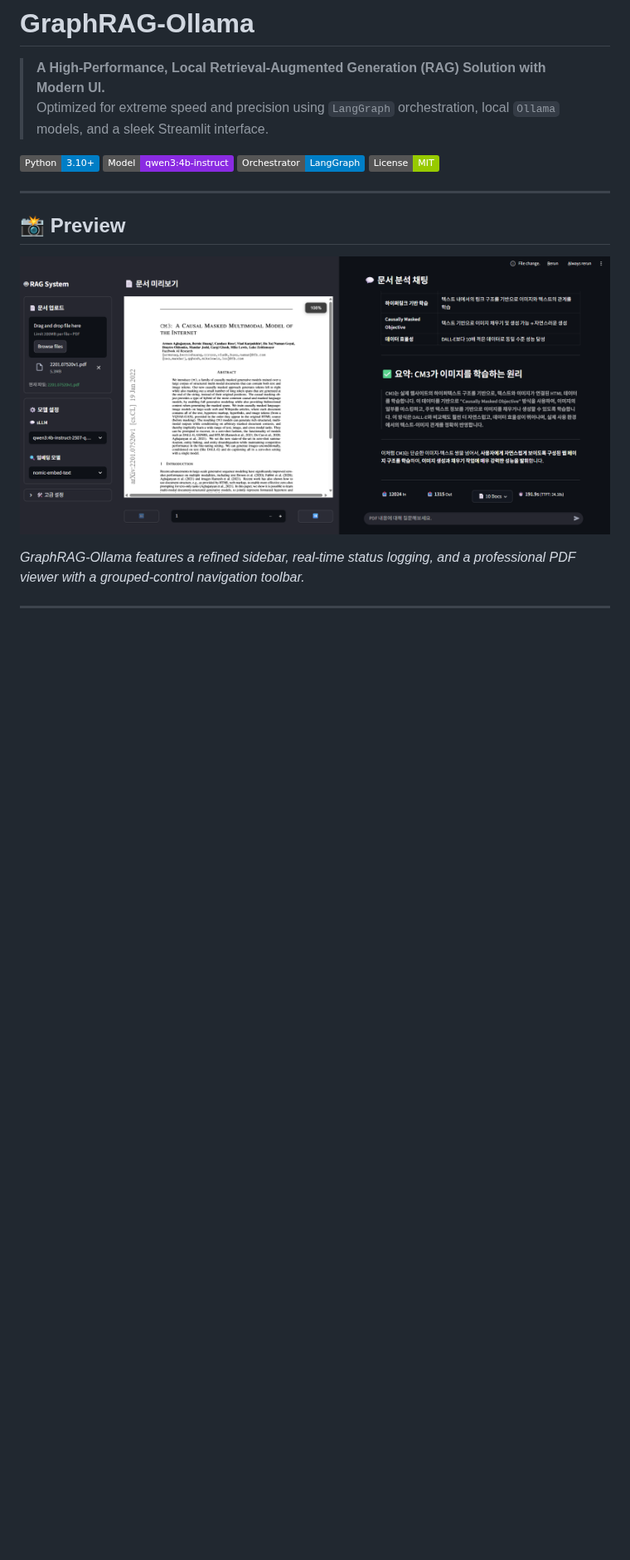
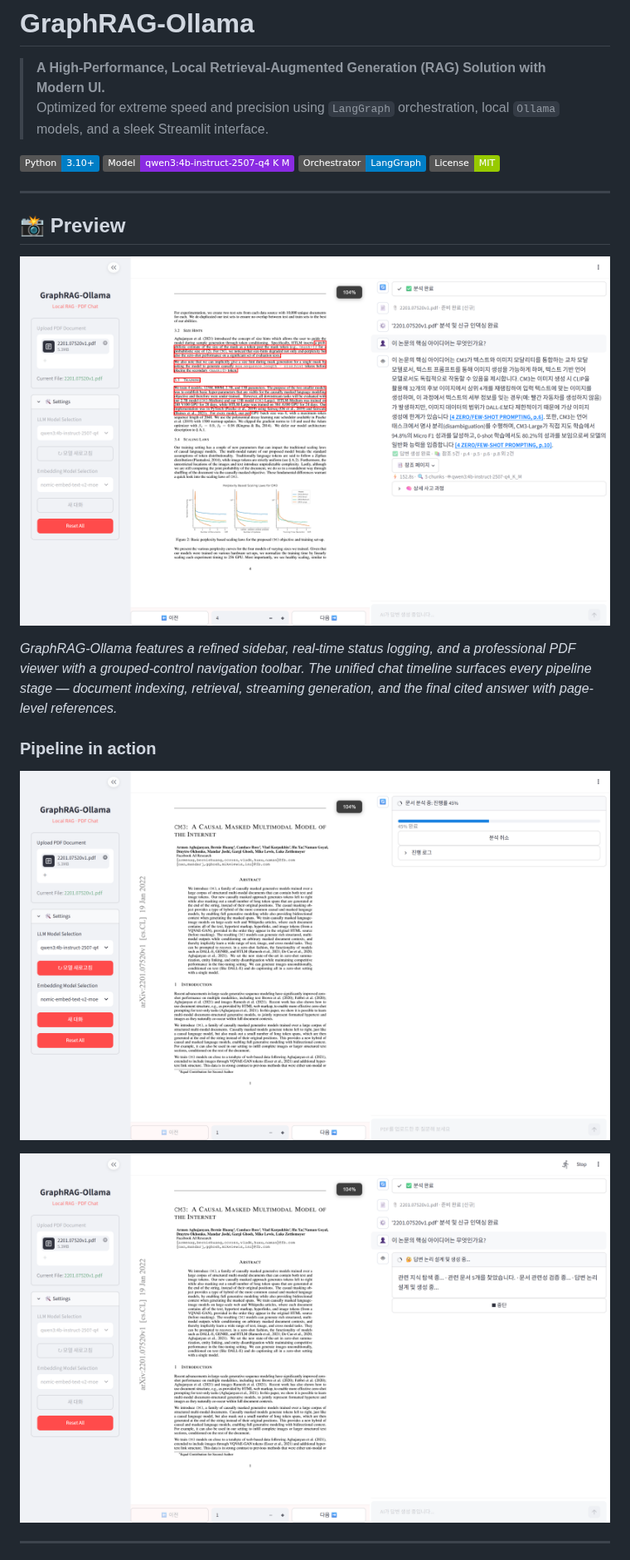
Before and after one commit to darkzard05/rag-system-ollama, a Markdown page: readme.md, the part around one of its changes. Shown at 83% size. Rendered like a GitHub page; pictures changed too: assets/image1.png, assets/image2.png (added), assets/image3.png (added); badges without logos; blank space fills up the shorter version.

```diff
--- a/readme.md
+++ b/readme.md
@@ -4,7 +4,7 @@
 > Optimized for extreme speed and precision using `LangGraph` orchestration, local `Ollama` models, and a sleek Streamlit interface.
 
 [![Python 3.10+](https://img.shields.io/badge/Python-3.10+-blue.svg)](https://www.python.org)
-[![Model: qwen3:4b-instruct](https://img.shields.io/badge/Model-qwen3:4b--instruct-blueviolet.svg)](https://ollama.com/library/qwen3)
+[![Model: qwen3:4b-instruct-2507-q4_K_M](https://img.shields.io/badge/Model-qwen3:4b--instruct--2507--q4_K_M-blueviolet.svg)](https://ollama.com/library/qwen3)
 [![Backend: LangGraph](https://img.shields.io/badge/Orchestrator-LangGraph-informational.svg)]()
 [![License: MIT](https://img.shields.io/badge/License-MIT-green.svg)](LICENSE)
 
@@ -14,7 +14,13 @@
 
 ![Application Interface](assets/image1.png)
 
-*GraphRAG-Ollama features a refined sidebar, real-time status logging, and a professional PDF viewer with a grouped-control navigation toolbar.*
+*GraphRAG-Ollama features a refined sidebar, real-time status logging, and a professional PDF viewer with a grouped-control navigation toolbar. The unified chat timeline surfaces every pipeline stage — document indexing, retrieval, streaming generation, and the final cited answer with page-level references.*
+
+### Pipeline in action
+
+![Real-time document indexing with progress and cancellation](assets/image3.png)
+
+![Streaming generation with live retrieval pipeline status](assets/image2.png)
 
 ---
 
```
Also changed, not shown: other parts of readme.md (+32 -11 lines), 1 other file.
